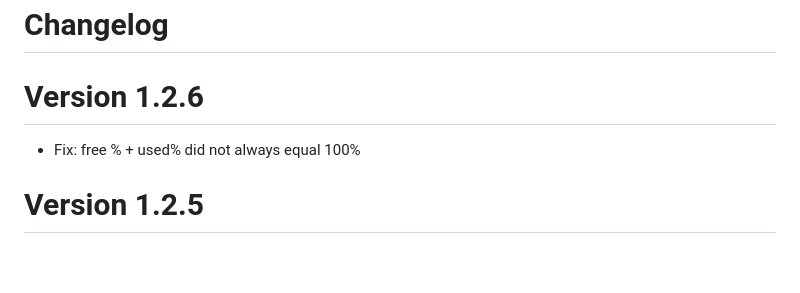
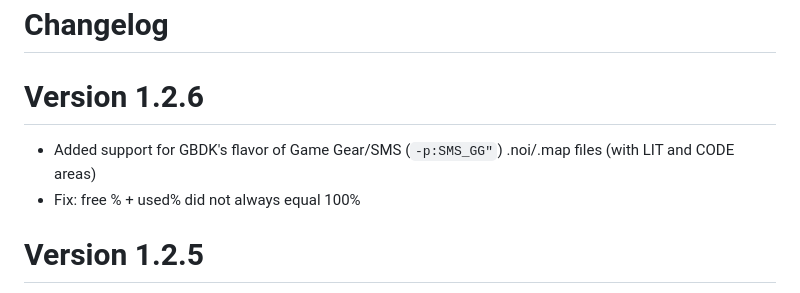
Before and after one commit to bbbbbr/romusage, a Markdown page: Changelog.md, the part around the change. Rendered like a GitHub page; blank space fills up the shorter version.

Commit message:
Re-update changelist for 1.2.6

```diff
--- a/Changelog.md
+++ b/Changelog.md
@@ -2,6 +2,7 @@ Changelog
 =========
 
 # Version 1.2.6
+- Added support for GBDK's flavor of Game Gear/SMS (`-p:SMS_GG"`) .noi/.map files (with LIT and CODE areas)
 - Fix: free % + used% did not always equal 100%
 
 # Version 1.2.5
```
